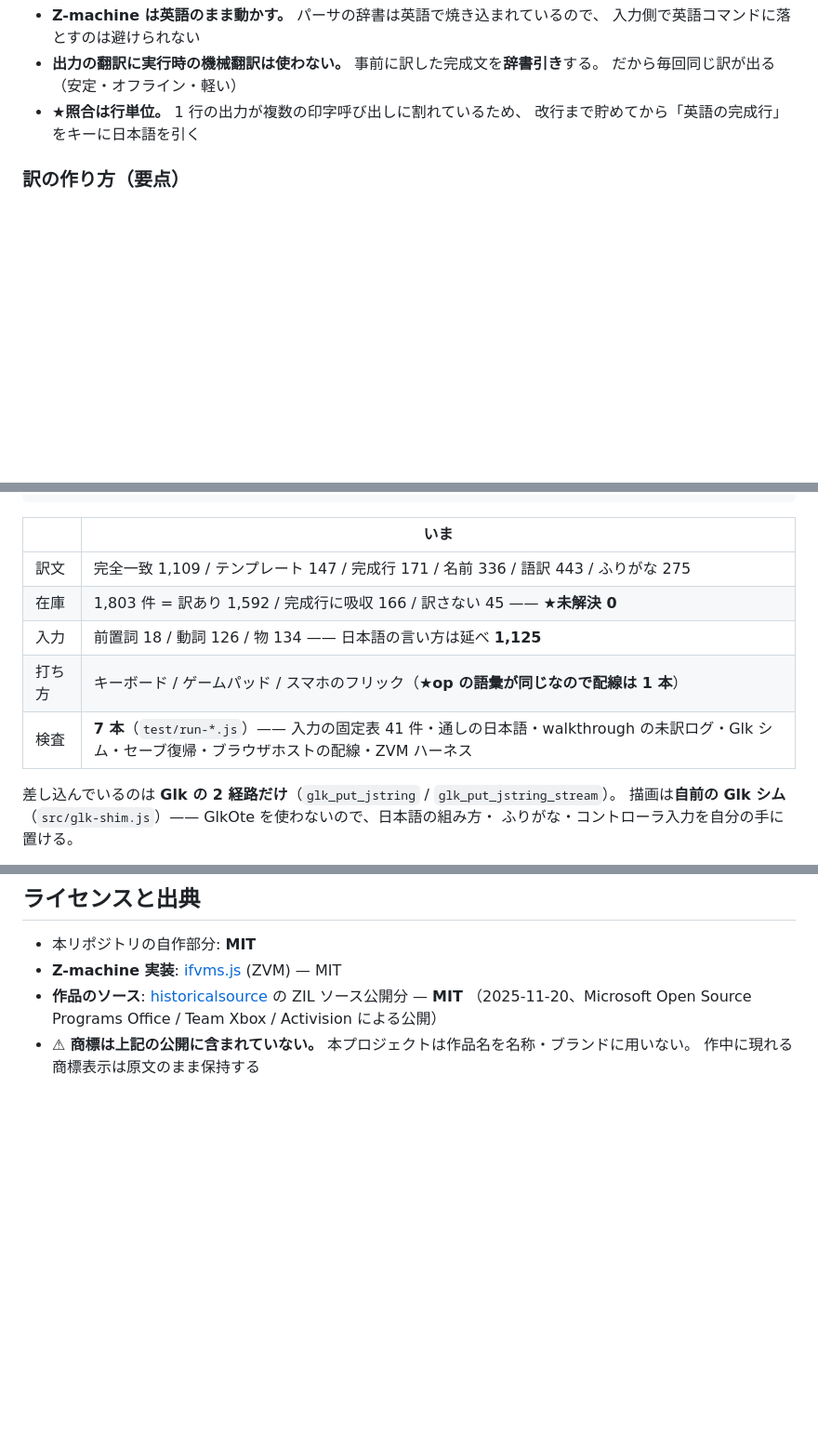
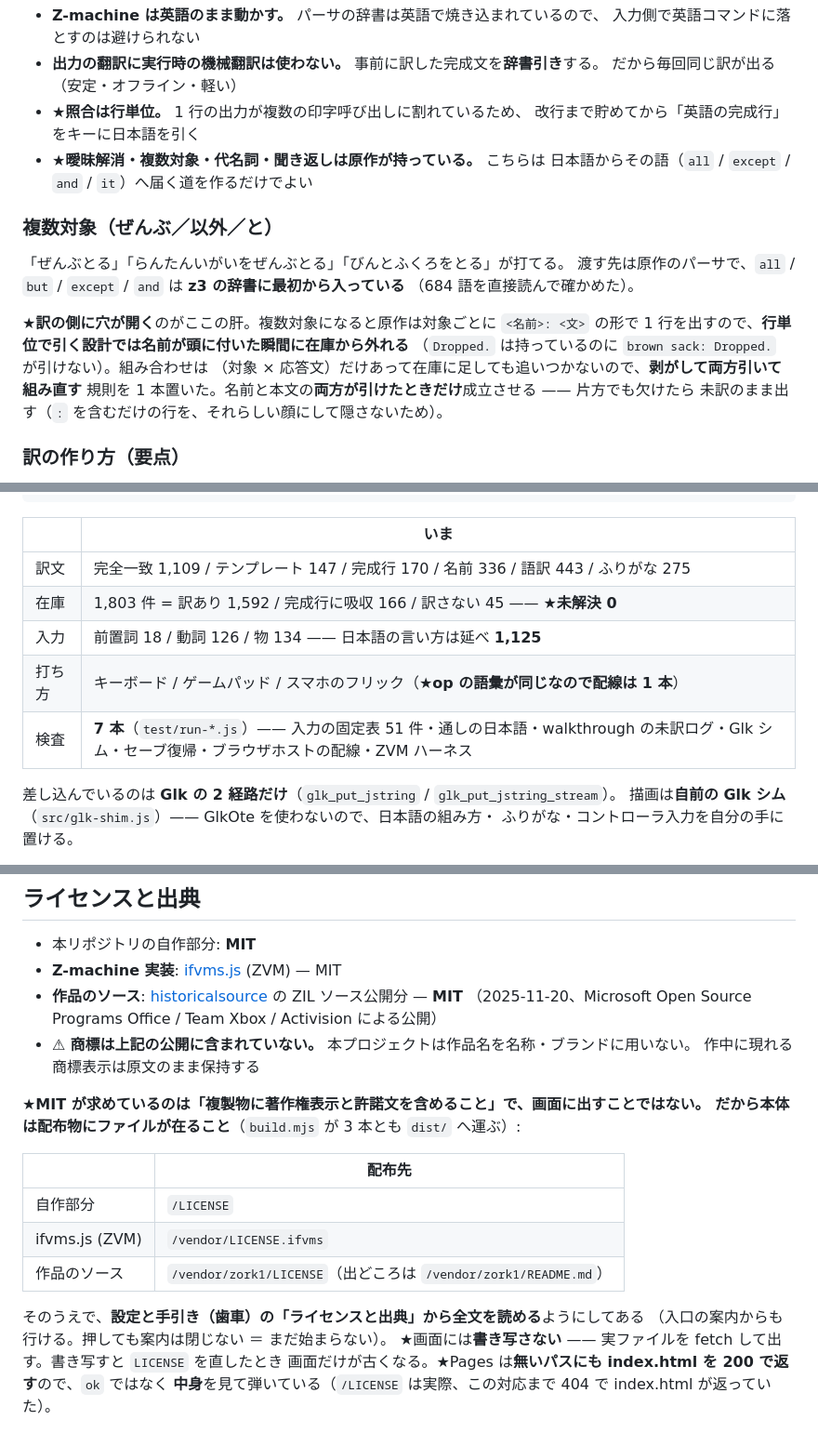
Before and after one commit to msonrm/zenmai, a Markdown page: README.md, 3 parts joined by grey strips. Shown at 93% size. GitHub-like rendering; blank space fills up the shorter version.

Commit message:
docs: 複数対象とライセンスの配布先を README に書く
- 「しくみ」に複数対象の節（訳の側に穴が開くのがここの肝）
- 「ライセンスと出典」に配布先の表と、画面に書き写さない理由
- 表の数字: 完成行 171 → 170（M-1 を規則へ畳んだ）、固定表 41 → 51 件

Co-Authored-By: Claude Opus 5 (1M context) <noreply@anthropic.com>

```diff
--- a/README.md
+++ b/README.md
@@ -47,6 +47,21 @@
   だから毎回同じ訳が出る（安定・オフライン・軽い）
 - ★**照合は行単位。** 1 行の出力が複数の印字呼び出しに割れているため、
   改行まで貯めてから「英語の完成行」をキーに日本語を引く
+- ★**曖昧解消・複数対象・代名詞・聞き返しは原作が持っている。** こちらは
+  日本語からその語（`all` / `except` / `and` / `it`）へ届く道を作るだけでよい
+
+### 複数対象（ぜんぶ／以外／と）
+
+「ぜんぶとる」「らんたんいがいをぜんぶとる」「びんとふくろをとる」が打てる。
+渡す先は原作のパーサで、`all` / `but` / `except` / `and` は **z3 の辞書に最初から入っている**
+（684 語を直接読んで確かめた）。
+
+★**訳の側に穴が開く**のがここの肝。複数対象になると原作は対象ごとに `<名前>: <文>` の形で
+1 行を出すので、**行単位で引く設計では名前が頭に付いた瞬間に在庫から外れる**
+（`Dropped.` は持っているのに `brown sack: Dropped.` が引けない）。組み合わせは
+（対象 × 応答文）だけあって在庫に足しても追いつかないので、**剥がして両方引いて組み直す**
+規則を 1 本置いた。名前と本文の**両方が引けたときだけ**成立させる —— 片方でも欠けたら
+未訳のまま出す（`:` を含むだけの行を、それらしい顔にして隠さないため）。
 
 ### 訳の作り方（要点）
 
@@ -74,11 +89,11 @@
 
 | | いま |
 |---|---|
-| 訳文 | 完全一致 1,109 / テンプレート 147 / 完成行 171 / 名前 336 / 語訳 443 / ふりがな 275 |
+| 訳文 | 完全一致 1,109 / テンプレート 147 / 完成行 170 / 名前 336 / 語訳 443 / ふりがな 275 |
 | 在庫 | 1,803 件 = 訳あり 1,592 / 完成行に吸収 166 / 訳さない 45 —— ★**未解決 0** |
 | 入力 | 前置詞 18 / 動詞 126 / 物 134 —— 日本語の言い方は延べ **1,125** |
 | 打ち方 | キーボード / ゲームパッド / スマホのフリック（★**op の語彙が同じなので配線は 1 本**） |
-| 検査 | **7 本**（`test/run-*.js`）—— 入力の固定表 41 件・通しの日本語・walkthrough の未訳ログ・Glk シム・セーブ復帰・ブラウザホストの配線・ZVM ハーネス |
+| 検査 | **7 本**（`test/run-*.js`）—— 入力の固定表 51 件・通しの日本語・walkthrough の未訳ログ・Glk シム・セーブ復帰・ブラウザホストの配線・ZVM ハーネス |
 
 差し込んでいるのは **Glk の 2 経路だけ**（`glk_put_jstring` / `glk_put_jstring_stream`）。
 描画は**自前の Glk シム**（`src/glk-shim.js`）—— GlkOte を使わないので、日本語の組み方・
@@ -114,3 +129,18 @@ node build.mjs && npx wrangler pages deploy dist --project-name zenmai   # 公
   （2025-11-20、Microsoft Open Source Programs Office / Team Xbox / Activision による公開）
 - ⚠ **商標は上記の公開に含まれていない。** 本プロジェクトは作品名を名称・ブランドに用いない。
   作中に現れる商標表示は原文のまま保持する
+
+★**MIT が求めているのは「複製物に著作権表示と許諾文を含めること」**で、画面に出すことではない。
+だから本体は**配布物にファイルが在ること**（`build.mjs` が 3 本とも `dist/` へ運ぶ）:
+
+| | 配布先 |
+|---|---|
+| 自作部分 | `/LICENSE` |
+| ifvms.js (ZVM) | `/vendor/LICENSE.ifvms` |
+| 作品のソース | `/vendor/zork1/LICENSE`（出どころは `/vendor/zork1/README.md`） |
+
+そのうえで、**設定と手引き（歯車）の「ライセンスと出典」から全文を読める**ようにしてある
+（入口の案内からも行ける。押しても案内は閉じない ＝ まだ始まらない）。
+★画面には**書き写さない** —— 実ファイルを fetch して出す。書き写すと `LICENSE` を直したとき
+画面だけが古くなる。★Pages は**無いパスにも index.html を 200 で返す**ので、`ok` ではなく
+**中身**を見て弾いている（`/LICENSE` は実際、この対応まで 404 で index.html が返っていた）。
```
